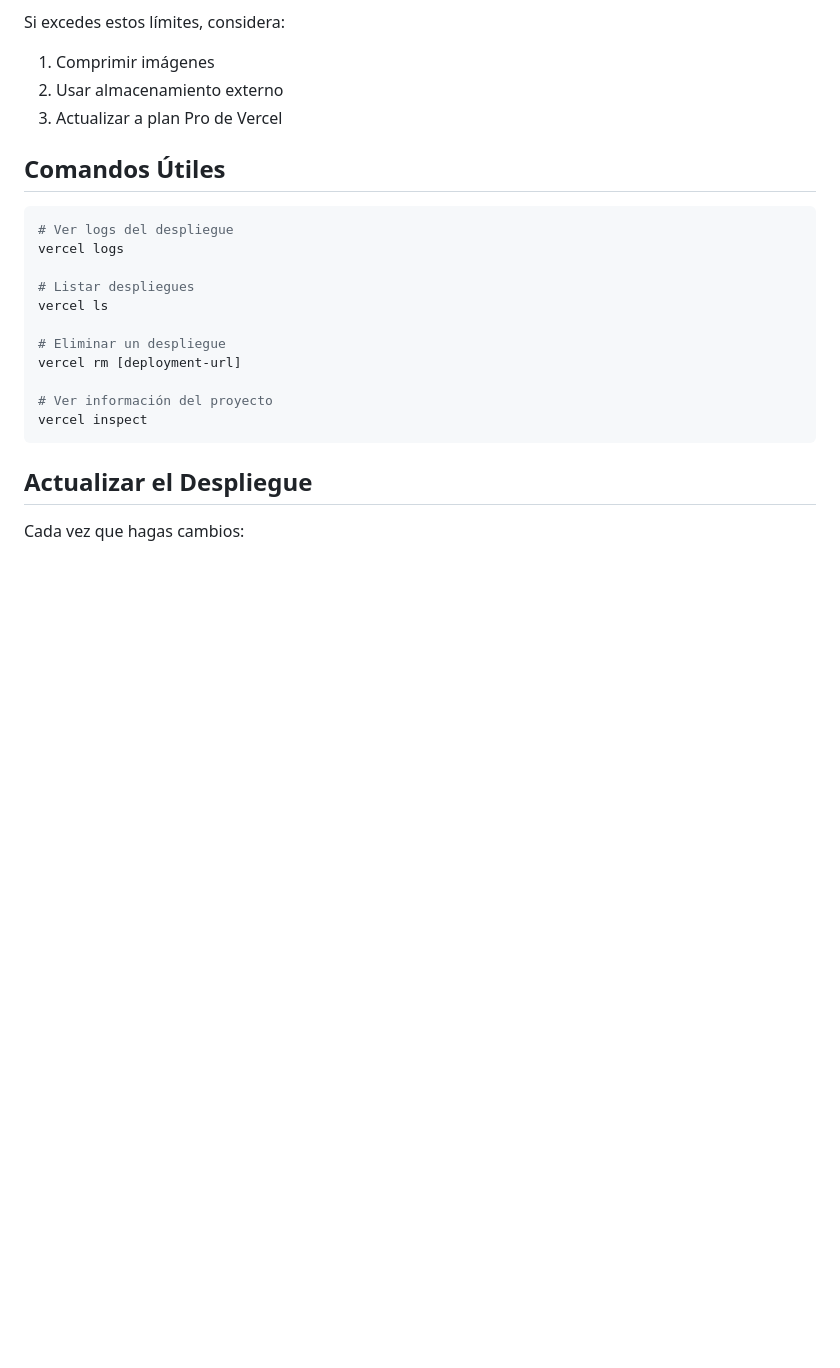
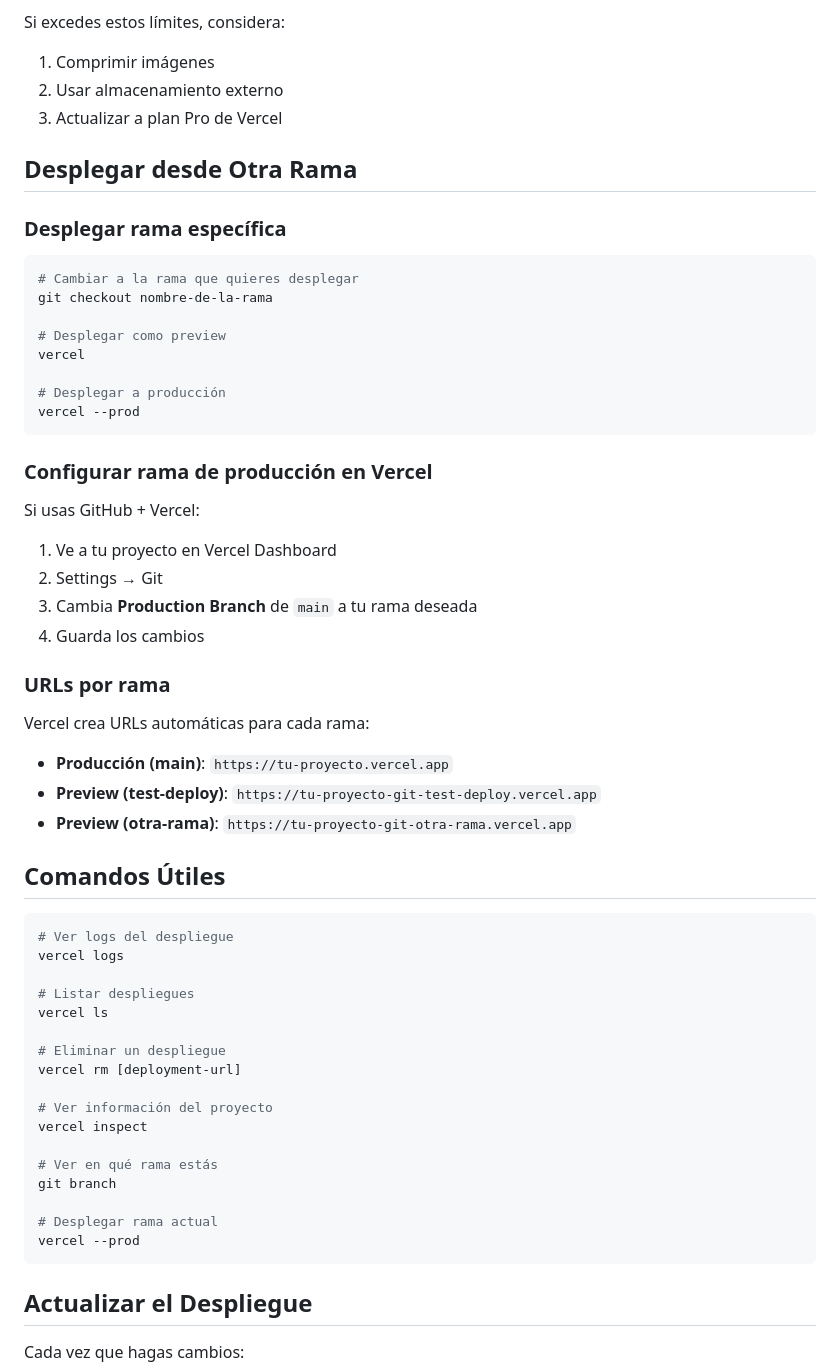
Before and after one commit to BrandonBrandon-alt/proyectoAnalisisAlgoritmos, a Markdown page: DEPLOY.md, the part around the change. Rendered like a GitHub page; blank space fills up the shorter version.

````diff
--- a/DEPLOY.md
+++ b/DEPLOY.md
@@ -196,6 +196,38 @@ Si excedes estos límites, considera:
 2. Usar almacenamiento externo
 3. Actualizar a plan Pro de Vercel
 
+## Desplegar desde Otra Rama
+
+### Desplegar rama específica
+
+```bash
+# Cambiar a la rama que quieres desplegar
+git checkout nombre-de-la-rama
+
+# Desplegar como preview
+vercel
+
+# Desplegar a producción
+vercel --prod
+```
+
+### Configurar rama de producción en Vercel
+
+Si usas GitHub + Vercel:
+
+1. Ve a tu proyecto en Vercel Dashboard
+2. Settings → Git
+3. Cambia **Production Branch** de `main` a tu rama deseada
+4. Guarda los cambios
+
+### URLs por rama
+
+Vercel crea URLs automáticas para cada rama:
+
+- **Producción (main)**: `https://tu-proyecto.vercel.app`
+- **Preview (test-deploy)**: `https://tu-proyecto-git-test-deploy.vercel.app`
+- **Preview (otra-rama)**: `https://tu-proyecto-git-otra-rama.vercel.app`
+
 ## Comandos Útiles
 
 ```bash
@@ -210,6 +242,12 @@ vercel rm [deployment-url]
 
 # Ver información del proyecto
 vercel inspect
+
+# Ver en qué rama estás
+git branch
+
+# Desplegar rama actual
+vercel --prod
 ```
 
 ## Actualizar el Despliegue
````
Also changed, not shown: URLS_PRUEBA.md (added, +188 -0 lines).
